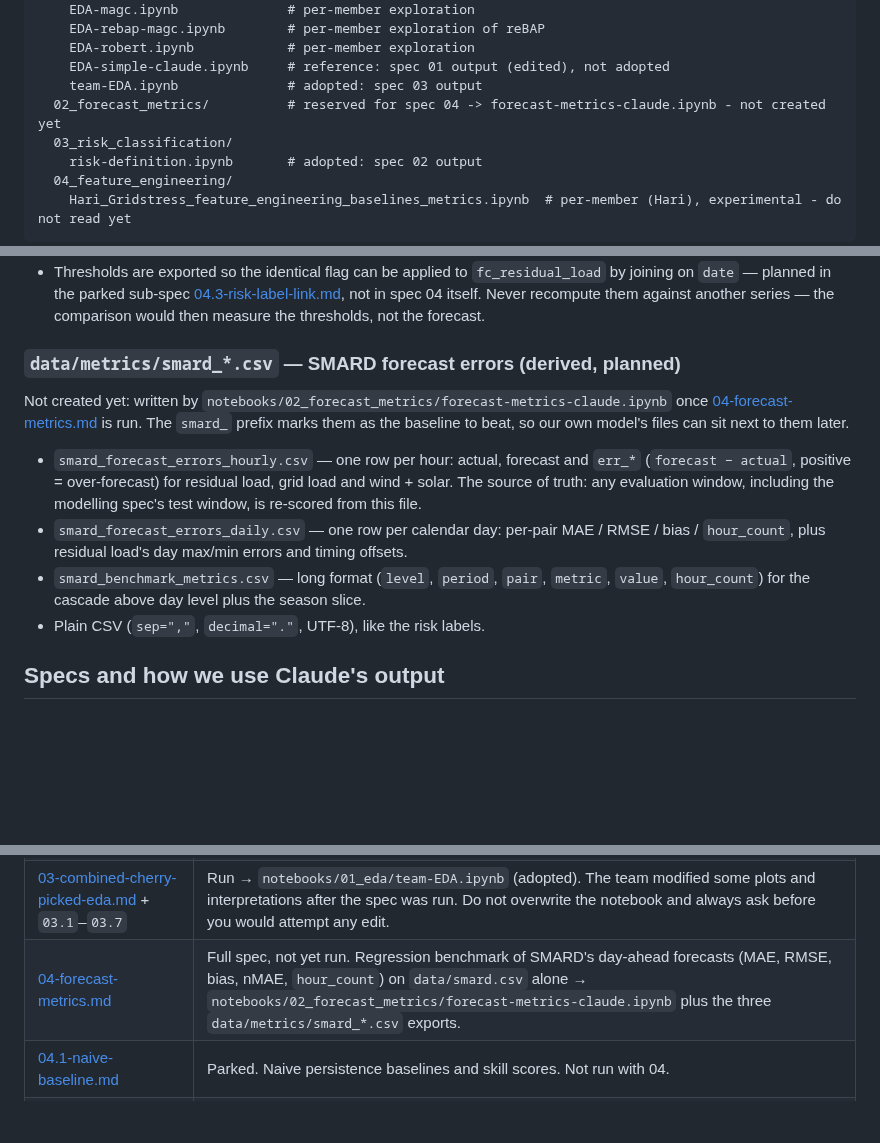
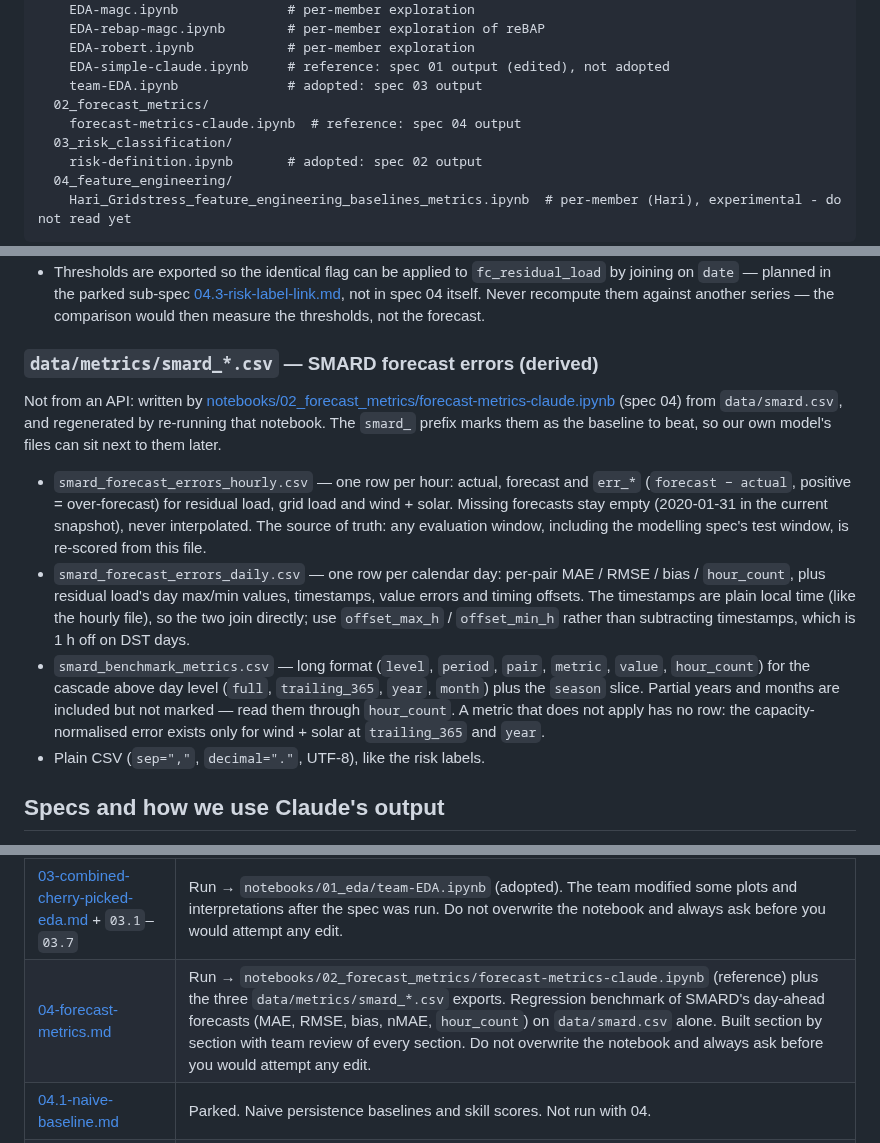
Before and after one commit to fruchtgummikauer/grid-stress, a Markdown page: CLAUDE.md, 3 parts joined by grey strips. GitHub-like rendering; blank space fills up the shorter version.

Commit message:
docs(claude-md): mark spec 04 as run and document the metrics exports
- Records spec 04's notebook as a reference output so future sessions do not re-run or overwrite it.
- Documents what consumers of the metrics files need: empty missing forecasts, plain local timestamps with stored DST-safe offsets, and unmarked partial periods in the benchmark file.
- Implements .claude/specs/04-forecast-metrics.md (status update after the run).

```diff
--- a/CLAUDE.md
+++ b/CLAUDE.md
@@ -73,7 +73,8 @@ notebooks/
     EDA-robert.ipynb            # per-member exploration
     EDA-simple-claude.ipynb     # reference: spec 01 output (edited), not adopted
     team-EDA.ipynb              # adopted: spec 03 output
-  02_forecast_metrics/          # reserved for spec 04 -> forecast-metrics-claude.ipynb - not created yet
+  02_forecast_metrics/
+    forecast-metrics-claude.ipynb  # reference: spec 04 output
   03_risk_classification/
     risk-definition.ipynb       # adopted: spec 02 output
   04_feature_engineering/
@@ -164,20 +165,28 @@ from `data/smard.csv`, and regenerated by re-running that notebook.
   recompute them against another series — the comparison would then measure the thresholds, not
   the forecast.
 
-### `data/metrics/smard_*.csv` — SMARD forecast errors (derived, planned)
+### `data/metrics/smard_*.csv` — SMARD forecast errors (derived)
 
-Not created yet: written by `notebooks/02_forecast_metrics/forecast-metrics-claude.ipynb` once
-[04-forecast-metrics.md](.claude/specs/04-forecast-metrics.md) is run. The `smard_` prefix marks
-them as the baseline to beat, so our own model's files can sit next to them later.
+Not from an API: written by
+[notebooks/02_forecast_metrics/forecast-metrics-claude.ipynb](notebooks/02_forecast_metrics/forecast-metrics-claude.ipynb)
+(spec 04) from `data/smard.csv`, and regenerated by re-running that notebook. The `smard_` prefix
+marks them as the baseline to beat, so our own model's files can sit next to them later.
 
 - `smard_forecast_errors_hourly.csv` — one row per hour: actual, forecast and `err_*`
   (`forecast − actual`, positive = over-forecast) for residual load, grid load and wind + solar.
-  The source of truth: any evaluation window, including the modelling spec's test window, is
-  re-scored from this file.
+  Missing forecasts stay empty (2020-01-31 in the current snapshot), never interpolated. The
+  source of truth: any evaluation window, including the modelling spec's test window, is re-scored
+  from this file.
 - `smard_forecast_errors_daily.csv` — one row per calendar day: per-pair MAE / RMSE / bias /
-  `hour_count`, plus residual load's day max/min errors and timing offsets.
+  `hour_count`, plus residual load's day max/min values, timestamps, value errors and timing
+  offsets. The timestamps are plain local time (like the hourly file), so the two join directly;
+  use `offset_max_h` / `offset_min_h` rather than subtracting timestamps, which is 1 h off on DST
+  days.
 - `smard_benchmark_metrics.csv` — long format (`level`, `period`, `pair`, `metric`, `value`,
-  `hour_count`) for the cascade above day level plus the season slice.
+  `hour_count`) for the cascade above day level (`full`, `trailing_365`, `year`, `month`) plus
+  the `season` slice. Partial years and months are included but not marked — read them through
+  `hour_count`. A metric that does not apply has no row: the capacity-normalised error exists only
+  for wind + solar at `trailing_365` and `year`.
 - Plain CSV (`sep=","`, `decimal="."`, UTF-8), like the risk labels.
 
 ## Specs and how we use Claude's output
@@ -194,7 +203,7 @@ towards its spec — cells that differ from the spec are the team's edits, not d
 | [01-Simple-EDA.md](.claude/specs/01-Simple-EDA.md) | Run → `notebooks/01_eda/EDA-simple-claude.ipynb` (reference). The output was edited after it was run (code & interpreation). Do not overwrite the notebook and always ask before you would attempt any edit. |
 | [02-Risk-Definition.md](.claude/specs/02-Risk-Definition.md) | Run → `notebooks/03_risk_classification/risk-definition.ipynb` (adopted). The team condensed, fact-checked and reworded the findings. Do not overwrite the notebook and always ask before you would attempt any edit. See the decision status below. |
 | [03-combined-cherry-picked-eda.md](.claude/specs/03-combined-cherry-picked-eda.md) + `03.1`–`03.7` | Run → `notebooks/01_eda/team-EDA.ipynb` (adopted). The team modified some plots and interpretations after the spec was run. Do not overwrite the notebook and always ask before you would attempt any edit. |
-| [04-forecast-metrics.md](.claude/specs/04-forecast-metrics.md) | Full spec, not yet run. Regression benchmark of SMARD's day-ahead forecasts (MAE, RMSE, bias, nMAE, `hour_count`) on `data/smard.csv` alone → `notebooks/02_forecast_metrics/forecast-metrics-claude.ipynb` plus the three `data/metrics/smard_*.csv` exports. |
+| [04-forecast-metrics.md](.claude/specs/04-forecast-metrics.md) | Run → `notebooks/02_forecast_metrics/forecast-metrics-claude.ipynb` (reference) plus the three `data/metrics/smard_*.csv` exports. Regression benchmark of SMARD's day-ahead forecasts (MAE, RMSE, bias, nMAE, `hour_count`) on `data/smard.csv` alone. Built section by section with team review of every section. Do not overwrite the notebook and always ask before you would attempt any edit. |
 | [04.1-naive-baseline.md](.claude/specs/04.1-naive-baseline.md) | Parked. Naive persistence baselines and skill scores. Not run with 04. |
 | [04.2-streamlit-views.md](.claude/specs/04.2-streamlit-views.md) | Parked. ISO-week level, single-window zoom, tolerance share — presentation only, never part of the benchmark. Not run with 04. |
 | [04.3-risk-label-link.md](.claude/specs/04.3-risk-label-link.md) | Parked. Error on risk hours/days and flag agreement (thresholds applied to `fc_residual_load`). Not run with 04. |
```
